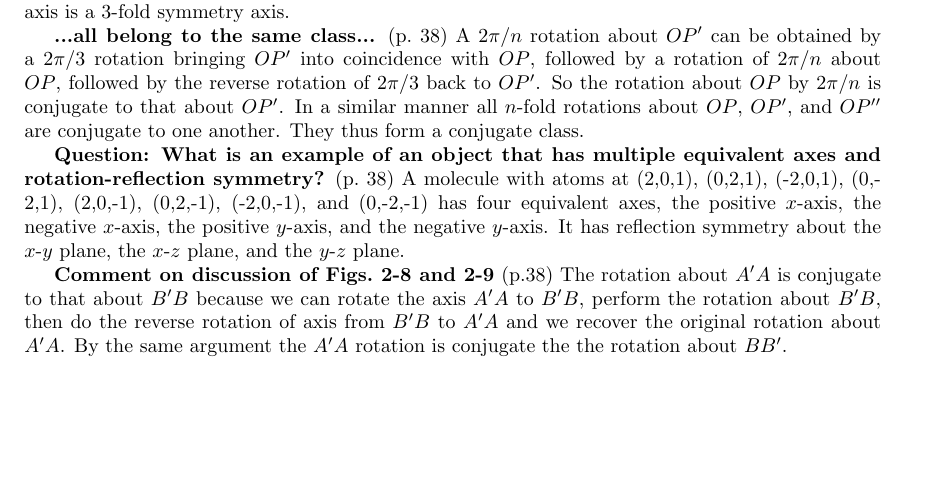
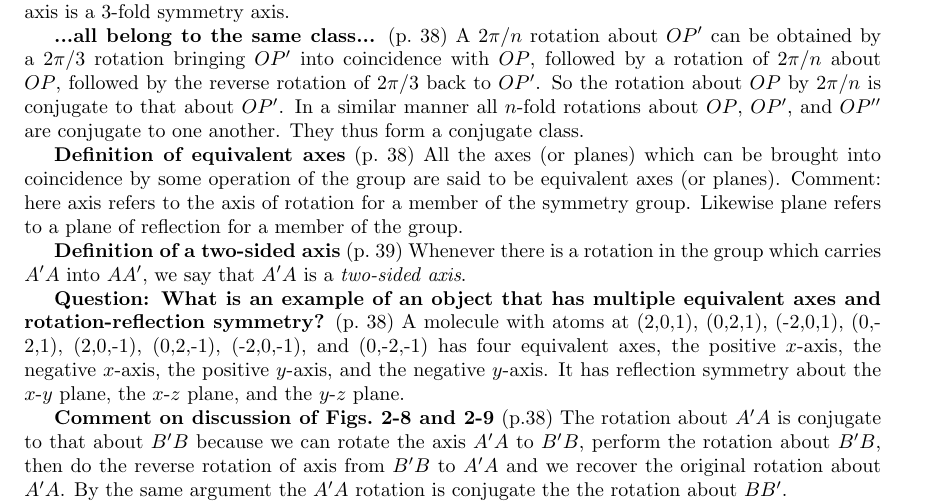
Before and after one commit to markito3/docs, a LaTeX thesis (hamermesh_notes/hamermesh_notes.tex, which reads hamermesh_notes/chapter_02.tex): part of page 10 of 12 before the commit and part of page 10 of 14 after it, cut so that both start at the same text, the shorter picture padded with empty space. Compiled offline with pdfLaTeX.

Commit message:
add some definitions

```diff
--- a/hamermesh_notes/chapter_02.tex
+++ b/hamermesh_notes/chapter_02.tex
@@ -83,6 +83,10 @@ similar manner all $n$-fold rotations about $OP$, $OP^\prime$, and
 $OP^{\prime\prime}$ are conjugate to one another. They thus form a
 conjugate class.
 
+{\bf Definition of equivalent axes} (p.\ 38) All the axes (or planes) which can be brought into coincidence by some operation of the group are said to be equivalent axes (or planes). Comment: here axis refers to the axis of rotation for a member of the symmetry group. Likewise plane refers to a plane of reflection for a member of the group.
+
+{\bf Definition of a two-sided axis} (p.\ 39) Whenever there is a rotation in the group which carries $A^\prime A$ into $AA^\prime$, we say that $A^\prime A$ is a {\it two-sided axis}.
+
 {\bf Question: What is an example of an object that has multiple equivalent axes and rotation-reflection symmetry?} (p.\ 38)
 A molecule with atoms at (2,0,1), (0,2,1), (-2,0,1), (0,-2,1), (2,0,-1), (0,2,-1), (-2,0,-1), and (0,-2,-1) has four equivalent axes, the positive $x$-axis, the negative $x$-axis, the positive $y$-axis, and the negative $y$-axis. It has reflection symmetry about the $x$-$y$ plane, the $x$-$z$ plane, and the $y$-$z$ plane.
 
```
